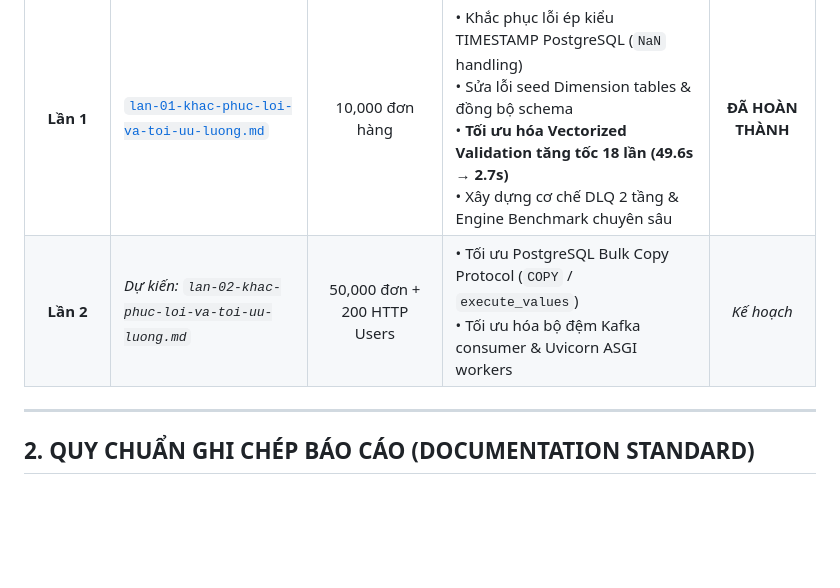
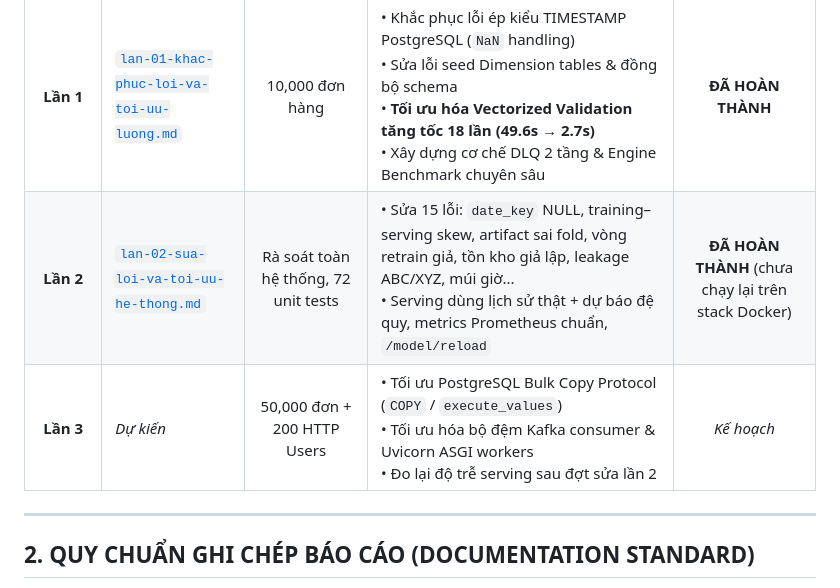
Before and after one commit to nolanminhdinh/Streaming-MLOps-Ecommerce, a Markdown page: docs/04-pipeline-updates/README.md, the part around the change. GitHub-like rendering; blank space fills up the shorter version.

```diff
--- a/docs/04-pipeline-updates/README.md
+++ b/docs/04-pipeline-updates/README.md
@@ -11,7 +11,8 @@ Mỗi đợt kiểm thử (Test Run) có sự thay đổi về mã nguồn hoặ
 | Đợt kiểm thử | Tệp báo cáo cập nhật & tối ưu | Quy mô thử nghiệm | Trọng tâm sửa đổi & Tối ưu hóa | Trạng thái |
 | :---: | :--- | :---: | :--- | :---: |
 | **Lần 1** | [`lan-01-khac-phuc-loi-va-toi-uu-luong.md`](lan-01-khac-phuc-loi-va-toi-uu-luong.md) | 10,000 đơn hàng | • Khắc phục lỗi ép kiểu TIMESTAMP PostgreSQL (`NaN` handling)<br/>• Sửa lỗi seed Dimension tables & đồng bộ schema<br/>• **Tối ưu hóa Vectorized Validation tăng tốc 18 lần (49.6s → 2.7s)**<br/>• Xây dựng cơ chế DLQ 2 tầng & Engine Benchmark chuyên sâu | **ĐÃ HOÀN THÀNH** |
-| **Lần 2** | *Dự kiến: `lan-02-khac-phuc-loi-va-toi-uu-luong.md`* | 50,000 đơn + 200 HTTP Users | • Tối ưu PostgreSQL Bulk Copy Protocol (`COPY` / `execute_values`)<br/>• Tối ưu hóa bộ đệm Kafka consumer & Uvicorn ASGI workers | *Kế hoạch* |
+| **Lần 2** | [`lan-02-sua-loi-va-toi-uu-he-thong.md`](lan-02-sua-loi-va-toi-uu-he-thong.md) | Rà soát toàn hệ thống, 72 unit tests | • Sửa 15 lỗi: `date_key` NULL, training–serving skew, artifact sai fold, vòng retrain giả, tồn kho giả lập, leakage ABC/XYZ, múi giờ...<br/>• Serving dùng lịch sử thật + dự báo đệ quy, metrics Prometheus chuẩn, `/model/reload` | **ĐÃ HOÀN THÀNH** (chưa chạy lại trên stack Docker) |
+| **Lần 3** | *Dự kiến* | 50,000 đơn + 200 HTTP Users | • Tối ưu PostgreSQL Bulk Copy Protocol (`COPY` / `execute_values`)<br/>• Tối ưu hóa bộ đệm Kafka consumer & Uvicorn ASGI workers<br/>• Đo lại độ trễ serving sau đợt sửa lần 2 | *Kế hoạch* |
 
 ---
 
```
Also changed, not shown: README.md (+15 -14 lines), docs/04-pipeline-updates/lan-02-sua-loi-va-toi-uu-he-thong.md (added, +281 -0 lines).
